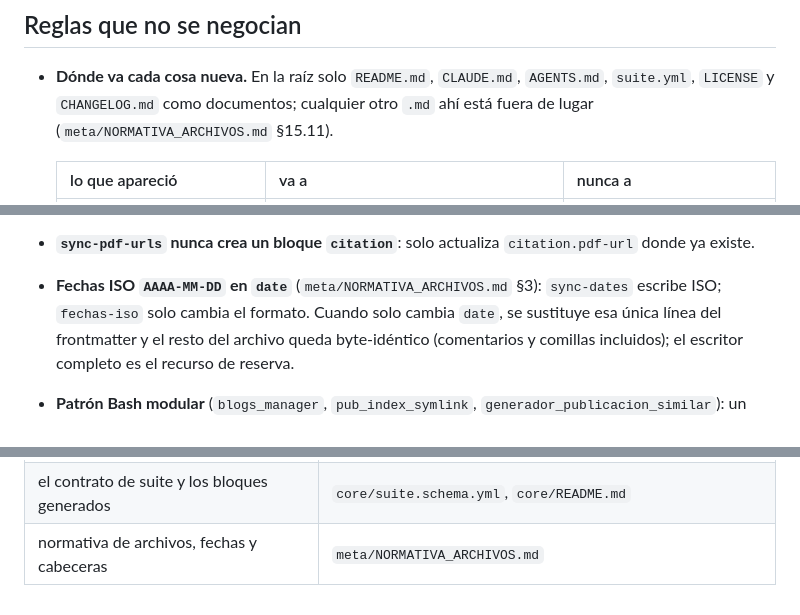
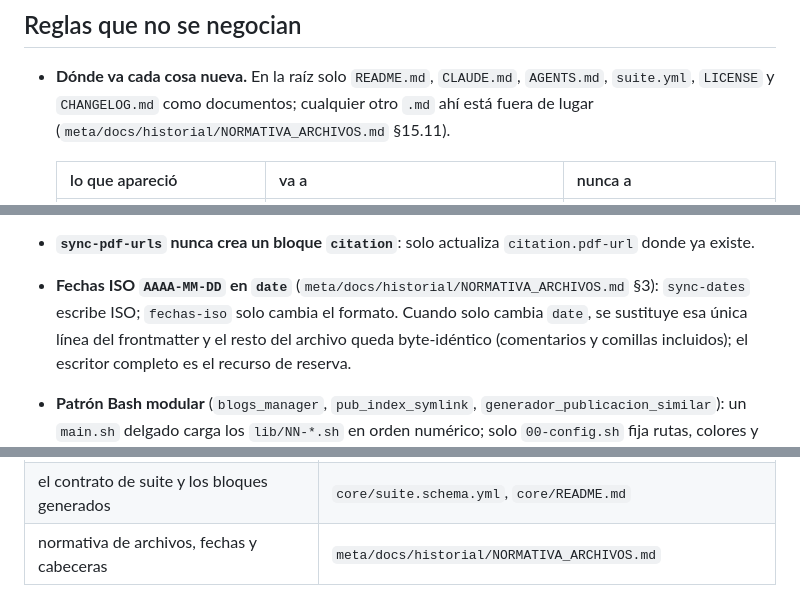
Before and after one commit to achalmed/scripts_for_quarto, a Markdown page: CLAUDE.md, 3 parts joined by grey strips. Drawn GitHub-style.

Commit message:
docs: las citas a la normativa y al historial de meta apuntan a meta/docs/historial (ola 1, M2–M4)
Co-Authored-By: Claude Opus 5.5 <noreply@anthropic.com>

```diff
--- a/CLAUDE.md
+++ b/CLAUDE.md
@@ -12,7 +12,7 @@ por backend), `app/README.md` (la GUI) y el README de la herramienta que se toqu
 
 - **Dónde va cada cosa nueva.** En la raíz solo `README.md`, `CLAUDE.md`, `AGENTS.md`, `suite.yml`,
   `LICENSE` y `CHANGELOG.md` como documentos; cualquier otro `.md` ahí está fuera de lugar
-  (`meta/NORMATIVA_ARCHIVOS.md` §15.11).
+  (`meta/docs/historial/NORMATIVA_ARCHIVOS.md` §15.11).
 
   | lo que apareció | va a | nunca a |
   |---|---|---|
@@ -54,7 +54,7 @@ por backend), `app/README.md` (la GUI) y el README de la herramienta que se toqu
   `Gestión Empresarial` → `gestion_empresarial`; sin duplicados) **y omite los artículos sin campo
   `tags`**: nunca se crean tags donde no existían.
 - **`sync-pdf-urls` nunca crea un bloque `citation`**: solo actualiza `citation.pdf-url` donde ya existe.
-- **Fechas ISO `AAAA-MM-DD` en `date`** (`meta/NORMATIVA_ARCHIVOS.md` §3): `sync-dates`
+- **Fechas ISO `AAAA-MM-DD` en `date`** (`meta/docs/historial/NORMATIVA_ARCHIVOS.md` §3): `sync-dates`
   escribe ISO; `fechas-iso` solo cambia el formato. Cuando solo cambia `date`, se sustituye esa única
   línea del frontmatter y el resto del archivo queda byte-idéntico (comentarios y comillas incluidos);
   el escritor completo es el recurso de reserva.
@@ -147,4 +147,4 @@ el puntero del submódulo en el hub (`04 index/docs/pubs-submodulos.md`).
 | versiones y desde cuándo | `CHANGELOG.md` |
 | el hub, los submódulos y el tema compartido | `04 index/docs/pubs-submodulos.md`, `04 index/CLAUDE.md` |
 | el contrato de suite y los bloques generados | `core/suite.schema.yml`, `core/README.md` |
-| normativa de archivos, fechas y cabeceras | `meta/NORMATIVA_ARCHIVOS.md` |
+| normativa de archivos, fechas y cabeceras | `meta/docs/historial/NORMATIVA_ARCHIVOS.md` |
```
Also changed, not shown: docs/decisiones.md (+1 -1 lines).
